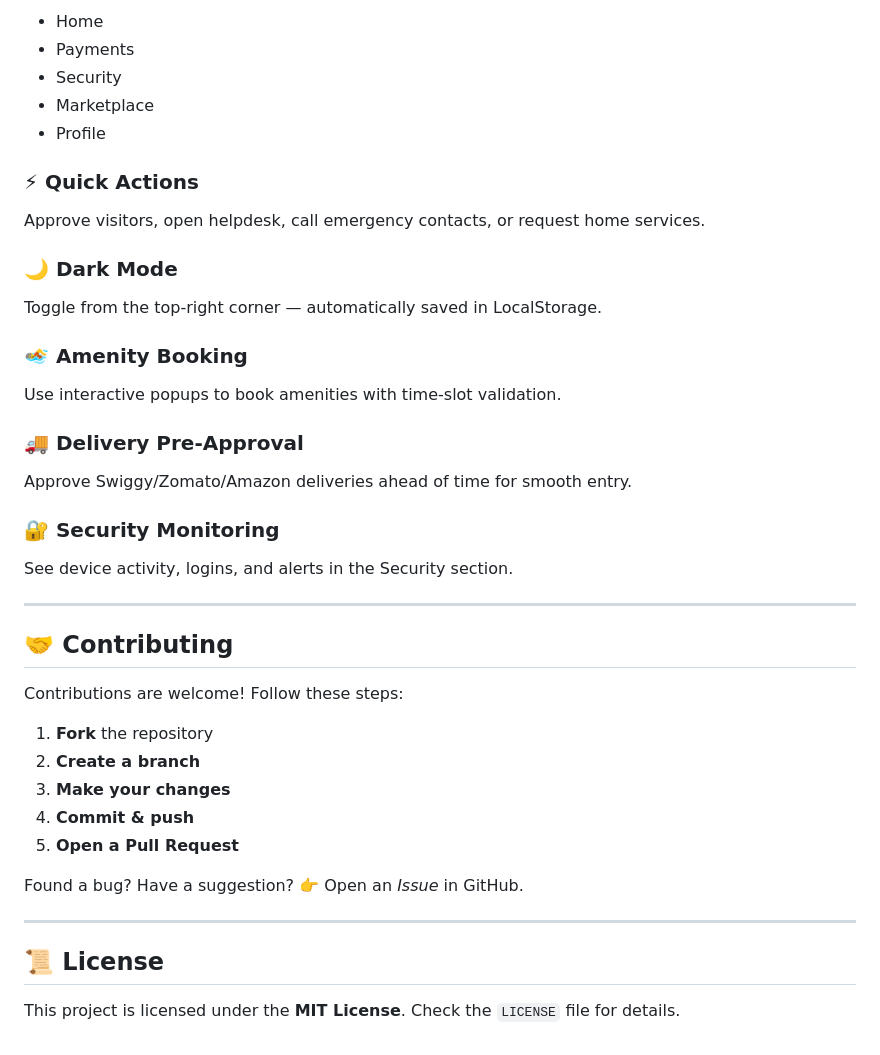
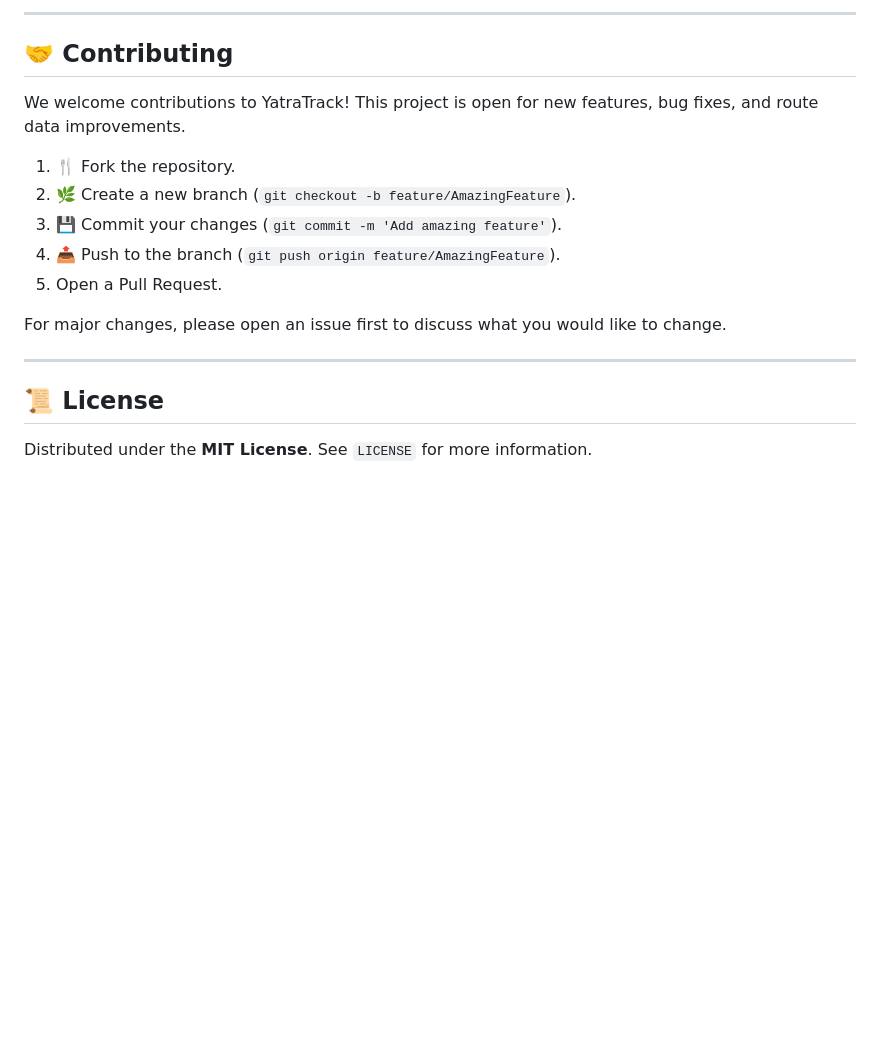
Before and after one commit to piyush080306-pixel/Yatra-Track, a Markdown page: README.md, the part around the change printed below. Rendered like a GitHub page; blank space fills up the shorter version.

```diff
--- a/README.md
+++ b/README.md
@@ -111,47 +74,19 @@ Switch between:
-* Home
-* Payments
-* Security
-* Marketplace
-* Profile
-
-### ⚡ Quick Actions
-
-Approve visitors, open helpdesk, call emergency contacts, or request home services.
-
-### 🌙 Dark Mode
-
-Toggle from the top-right corner — automatically saved in LocalStorage.
-
-### 🏊 Amenity Booking
-
-Use interactive popups to book amenities with time-slot validation.
-
-### 🚚 Delivery Pre-Approval
-
-Approve Swiggy/Zomato/Amazon deliveries ahead of time for smooth entry.
-
-### 🔐 Security Monitoring
-
-See device activity, logins, and alerts in the Security section.
-
----
+-----
 
 ## 🤝 Contributing
 
-Contributions are welcome! Follow these steps:
+We welcome contributions to YatraTrack\! This project is open for new features, bug fixes, and route data improvements.
 
-1. **Fork** the repository
-2. **Create a branch**
-3. **Make your changes**
-4. **Commit & push**
-5. **Open a Pull Request**
+1.  🍴 Fork the repository.
+2.  🌿 Create a new branch (`git checkout -b feature/AmazingFeature`).
+3.  💾 Commit your changes (`git commit -m 'Add amazing feature'`).
+4.  📤 Push to the branch (`git push origin feature/AmazingFeature`).
+5.  Open a Pull Request.
 
-Found a bug? Have a suggestion?
-👉 Open an *Issue* in GitHub.
+For major changes, please open an issue first to discuss what you would like to change.
 
----
+-----
 
 ## 📜 License
 
-This project is licensed under the **MIT License**.
-Check the `LICENSE` file for details.
+Distributed under the **MIT License**. See `LICENSE` for more information.
```
Also changed, not shown: other parts of README.md (+50 -87 lines).
